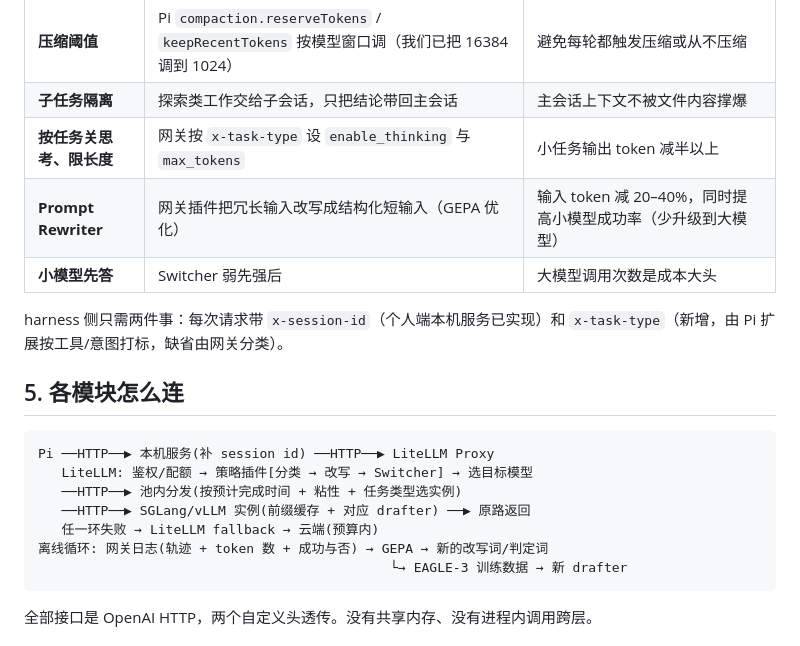
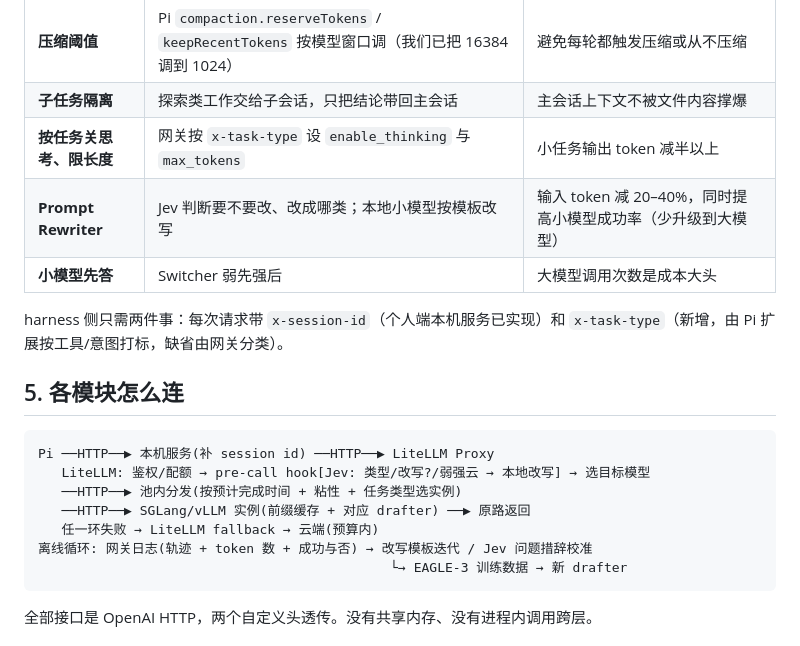
Before and after one commit to murphyren225/local_infer, a Markdown page: docs/agent-stack-draft.md, the part around one of its changes. Drawn GitHub-style.

Commit message:
docs: switcher decision model is Jev (TypeSafe System One), not RL/GEPA; note API-only data-egress constraint

````diff
--- a/docs/agent-stack-draft.md
+++ b/docs/agent-stack-draft.md
@@ -138,7 +163,7 @@ Pi 保持不改，作为管道的"执行端"：会话循环、工具执行、扩
 | **压缩阈值** | Pi `compaction.reserveTokens` / `keepRecentTokens` 按模型窗口调（我们已把 16384 调到 1024） | 避免每轮都触发压缩或从不压缩 |
 | **子任务隔离** | 探索类工作交给子会话，只把结论带回主会话 | 主会话上下文不被文件内容撑爆 |
 | **按任务关思考、限长度** | 网关按 `x-task-type` 设 `enable_thinking` 与 `max_tokens` | 小任务输出 token 减半以上 |
-| **Prompt Rewriter** | 网关插件把冗长输入改写成结构化短输入（GEPA 优化） | 输入 token 减 20–40%，同时提高小模型成功率（少升级到大模型） |
+| **Prompt Rewriter** | Jev 判断要不要改、改成哪类；本地小模型按模板改写 | 输入 token 减 20–40%，同时提高小模型成功率（少升级到大模型） |
 | **小模型先答** | Switcher 弱先强后 | 大模型调用次数是成本大头 |
 
 harness 侧只需两件事：每次请求带 `x-session-id`（个人端本机服务已实现）和 `x-task-type`（新增，由 Pi 扩展按工具/意图打标，缺省由网关分类）。
@@ -147,11 +172,11 @@ harness 侧只需两件事：每次请求带 `x-session-id`（个人端本机服
 
 ```
 Pi ──HTTP──▶ 本机服务(补 session id) ──HTTP──▶ LiteLLM Proxy
-   LiteLLM: 鉴权/配额 → 策略插件[分类 → 改写 → Switcher] → 选目标模型
+   LiteLLM: 鉴权/配额 → pre-call hook[Jev: 类型/改写?/弱强云 → 本地改写] → 选目标模型
    ──HTTP──▶ 池内分发(按预计完成时间 + 粘性 + 任务类型选实例)
    ──HTTP──▶ SGLang/vLLM 实例(前缀缓存 + 对应 drafter) ──▶ 原路返回
    任一环失败 → LiteLLM fallback → 云端(预算内)
-离线循环: 网关日志(轨迹 + token 数 + 成功与否) → GEPA → 新的改写词/判定词
+离线循环: 网关日志(轨迹 + token 数 + 成功与否) → 改写模板迭代 / Jev 问题措辞校准
                                              └→ EAGLE-3 训练数据 → 新 drafter
 ```
 
````
Also changed, not shown: other parts of docs/agent-stack-draft.md (+38 -12 lines).
